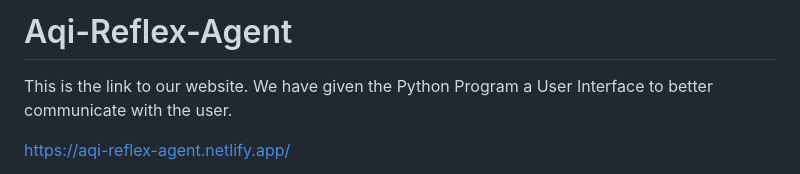
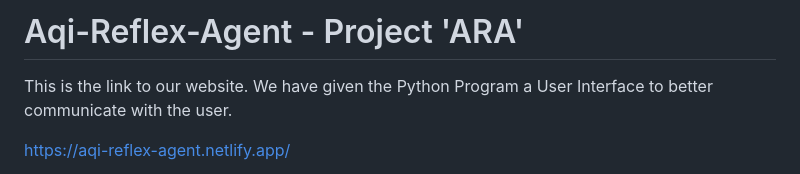
Before and after one commit to PranavGupta-006/aqi-reflex-agent, a Markdown page: README.md, the part around the change. Drawn GitHub-style.

Commit message:
Revise project title in README.md
Updated project title and added context to README.

```diff
--- a/README.md
+++ b/README.md
@@ -1,4 +1,4 @@
-# Aqi-Reflex-Agent
+# Aqi-Reflex-Agent - Project 'ARA'
 
 This is the link to our website. We have given the Python Program a User Interface to better communicate with the user.
 
```
